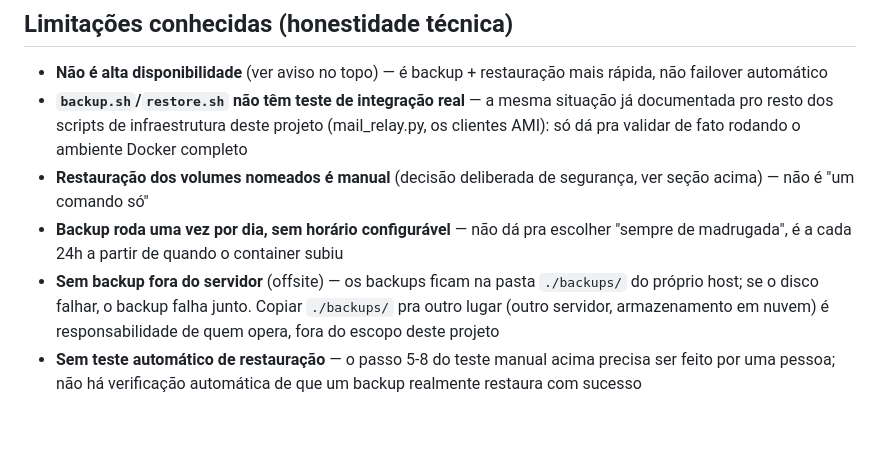
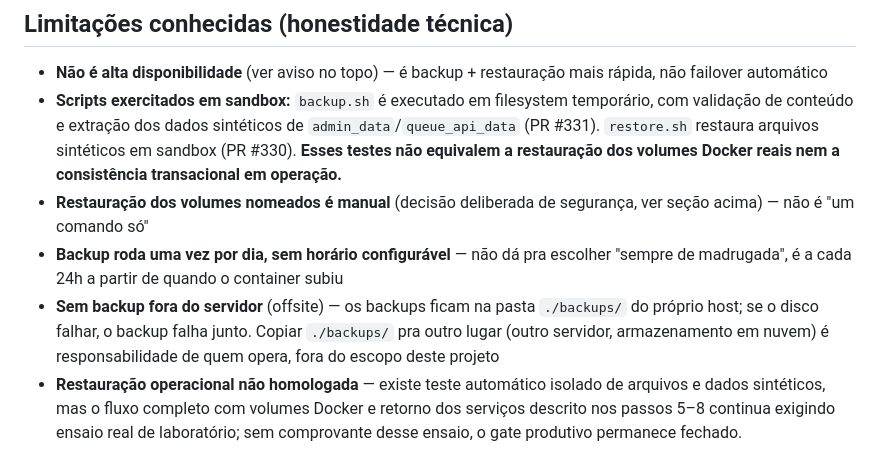
Before and after one commit to jeffaxe81/pabx-mvp, a Markdown page: docs/manual-28-backup-disponibilidade.md, the part around the change. GitHub-like rendering; blank space fills up the shorter version.

```diff
--- a/docs/manual-28-backup-disponibilidade.md
+++ b/docs/manual-28-backup-disponibilidade.md
@@ -93,10 +93,7 @@ real. Defina um número de dias (ex: `"30"`) pra ativar o expurgo.
 ## Limitações conhecidas (honestidade técnica)
 - **Não é alta disponibilidade** (ver aviso no topo) — é backup +
   restauração mais rápida, não failover automático
-- **`backup.sh`/`restore.sh` não têm teste de integração real** — a
-  mesma situação já documentada pro resto dos scripts de
-  infraestrutura deste projeto (mail_relay.py, os clientes AMI): só
-  dá pra validar de fato rodando o ambiente Docker completo
+- **Scripts exercitados em sandbox:** `backup.sh` é executado em filesystem temporário, com validação de conteúdo e extração dos dados sintéticos de `admin_data`/`queue_api_data` (PR #331). `restore.sh` restaura arquivos sintéticos em sandbox (PR #330). **Esses testes não equivalem a restauração dos volumes Docker reais nem a consistência transacional em operação.**
 - **Restauração dos volumes nomeados é manual** (decisão deliberada
   de segurança, ver seção acima) — não é "um comando só"
 - **Backup roda uma vez por dia, sem horário configurável** — não dá
@@ -107,6 +104,4 @@ real. Defina um número de dias (ex: `"30"`) pra ativar o expurgo.
   falha junto. Copiar `./backups/` pra outro lugar (outro servidor,
   armazenamento em nuvem) é responsabilidade de quem opera, fora do
   escopo deste projeto
-- **Sem teste automático de restauração** — o passo 5-8 do teste
-  manual acima precisa ser feito por uma pessoa; não há verificação
-  automática de que um backup realmente restaura com sucesso
+- **Restauração operacional não homologada** — existe teste automático isolado de arquivos e dados sintéticos, mas o fluxo completo com volumes Docker e retorno dos serviços descrito nos passos 5–8 continua exigindo ensaio real de laboratório; sem comprovante desse ensaio, o gate produtivo permanece fechado.
```
Also changed, not shown: docs/release-fechamento-20-entregas.md (+7 -4 lines).
